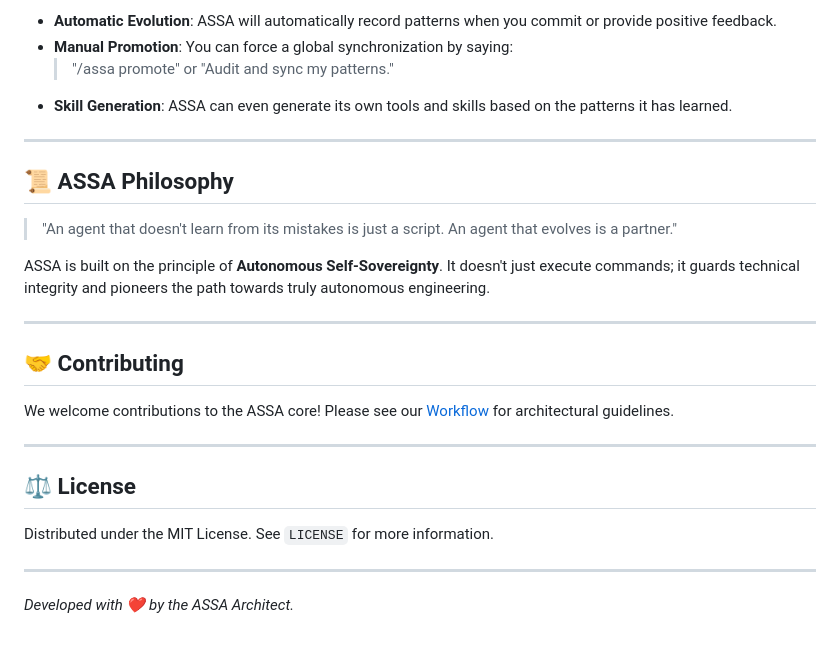
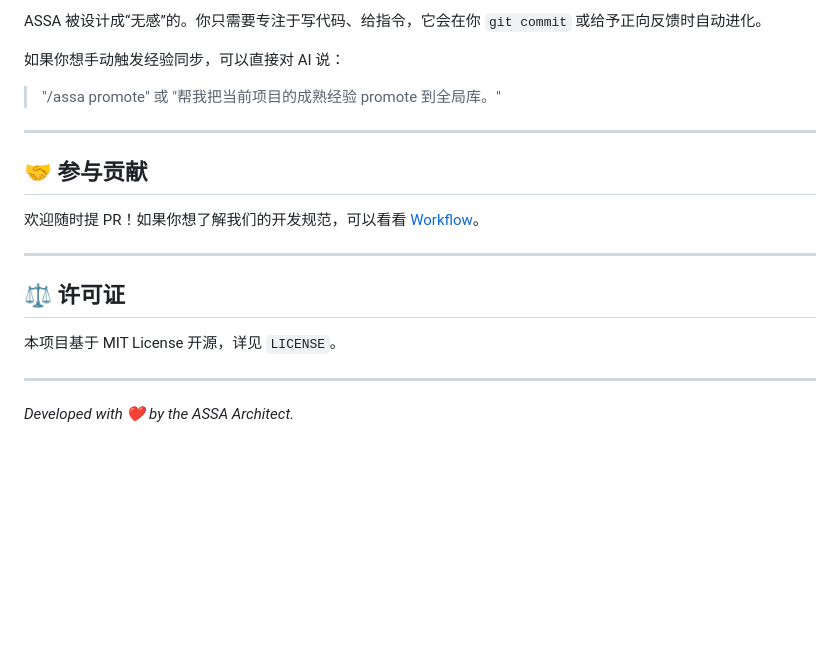
Before and after one commit to Biogod2020/ASSA, a Markdown page: README.md, the part around one of its changes. Rendered like a GitHub page; blank space fills up the shorter version.

Commit message:
docs(readme): rewrite README in simplified Chinese for better accessibility

```diff
--- a/README.md
+++ b/README.md
@@ -72,28 +55,18 @@ ASSA is designed to be **invisible but intelligent**. Simply use the Gemini CLI
 
-- **Automatic Evolution**: ASSA will automatically record patterns when you commit or provide positive feedback.
-- **Manual Promotion**: You can force a global synchronization by saying:
-  > "/assa promote" or "Audit and sync my patterns."
-- **Skill Generation**: ASSA can even generate its own tools and skills based on the patterns it has learned.
+ASSA 被设计成“无感”的。你只需要专注于写代码、给指令，它会在你 `git commit` 或给予正向反馈时自动进化。
+
+如果你想手动触发经验同步，可以直接对 AI 说：
+> "/assa promote" 或 "帮我把当前项目的成熟经验 promote 到全局库。"
 
 ---
 
-## 📜 ASSA Philosophy
-
-> "An agent that doesn't learn from its mistakes is just a script. An agent that evolves is a partner."
-
-ASSA is built on the principle of **Autonomous Self-Sovereignty**. It doesn't just execute commands; it guards technical integrity and pioneers the path towards truly autonomous engineering.
+## 🤝 参与贡献
+欢迎随时提 PR！如果你想了解我们的开发规范，可以看看 [Workflow](conductor/workflow.md)。
 
 ---
 
-## 🤝 Contributing
-
-We welcome contributions to the ASSA core! Please see our [Workflow](conductor/workflow.md) for architectural guidelines.
-
----
-
-## ⚖️ License
-
-Distributed under the MIT License. See `LICENSE` for more information.
+## ⚖️ 许可证
+本项目基于 MIT License 开源，详见 `LICENSE`。
 
 ---
 *Developed with ❤️ by the ASSA Architect.*
```
Also changed, not shown: other parts of README.md (+26 -43 lines).
